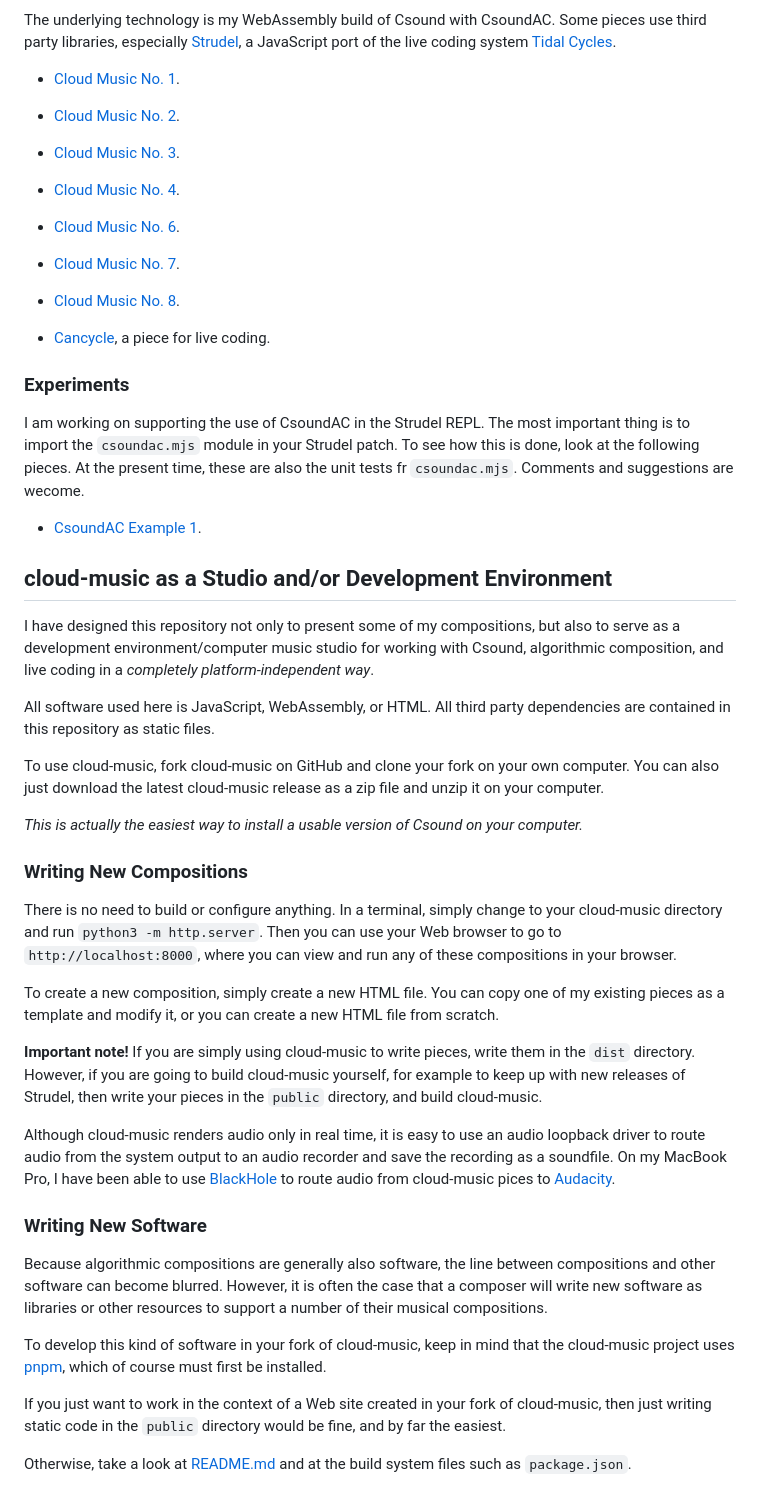
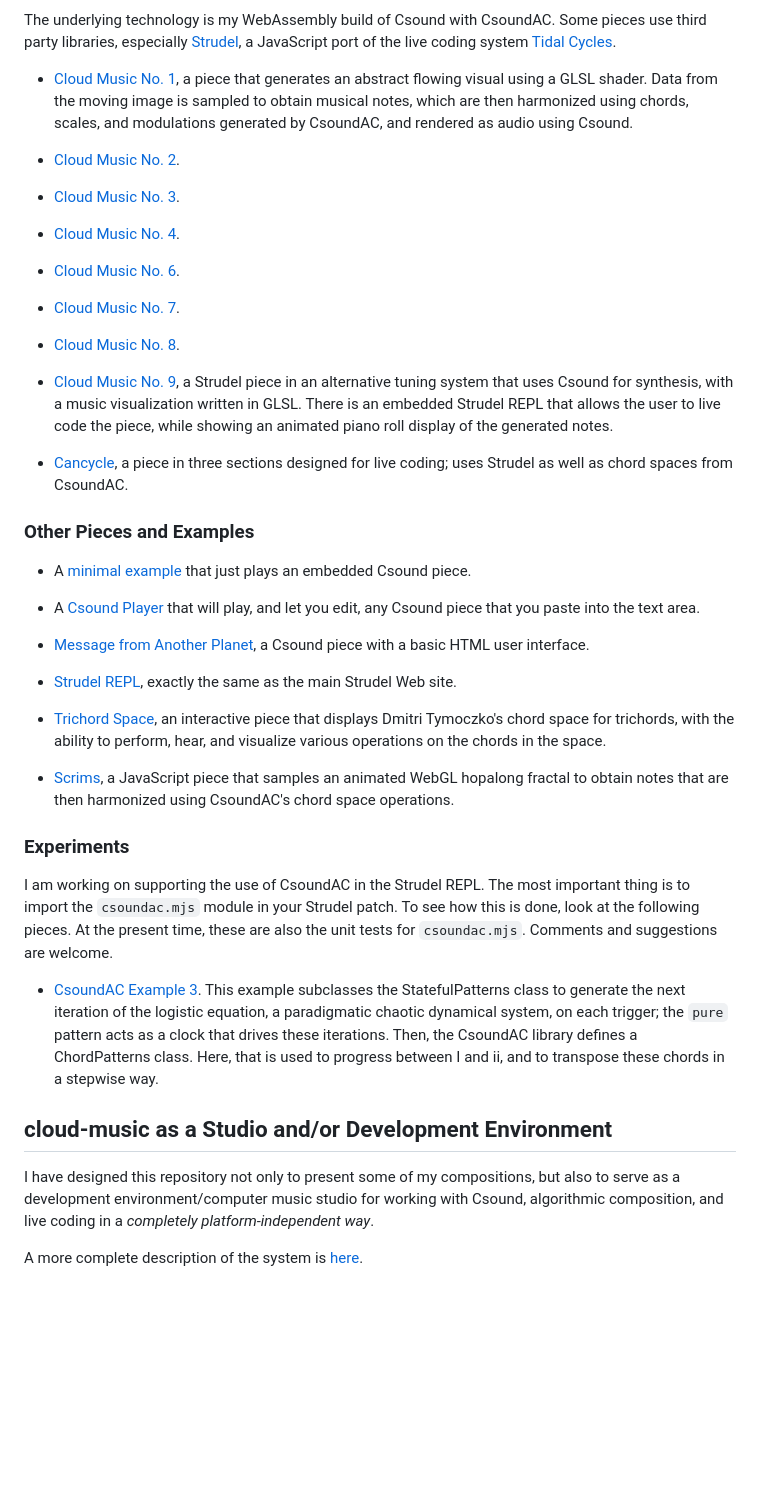
Before and after one commit to gogins/gogins.github.io, a Markdown page: README.md, the part around the change. Drawn GitHub-style; blank space fills up the shorter version.

Commit message:
Updating.

```diff
--- a/README.md
+++ b/README.md
@@ -31,7 +31,11 @@ The underlying technology is my WebAssembly build of Csound with CsoundAC.
 Some pieces use third party libraries, especially [Strudel](https://github.com/tidalcycles/strudel),
 a JavaScript port of the live coding system [Tidal Cycles](https://tidalcycles.org/).
 
-- [Cloud Music No. 1](cloud_music_no_1.html).
+- [Cloud Music No. 1](cloud_music_no_1.html), a piece that generates an
+  abstract flowing visual using a GLSL shader. Data from the moving image
+  is sampled to obtain musical notes, which are then harmonized using
+  chords, scales, and modulations generated by CsoundAC, and rendered as
+  audio using Csound.
 
 - [Cloud Music No. 2](cloud_music_no_2.html).
 
@@ -49,17 +53,50 @@ a JavaScript port of the live coding system [Tidal Cycles](https://tidalcycles.o
 
 - [Cloud Music No. 8](cloud_music_no_8.html).
 
-- [Cancycle](cancycle.html), a piece for live coding.
+- [Cloud Music No. 9](cloud_music_no_9.html), a Strudel piece in an
+  alternative tuning system that uses Csound for synthesis, with a music
+  visualization written in GLSL. There is an embedded Strudel REPL that
+  allows the user to live code the piece, while showing an animated piano
+  roll display of the generated notes.
+
+- [Cancycle](cancycle.html), a piece in three sections designed for live
+  coding; uses Strudel as well as chord spaces from CsoundAC.
+
+### Other Pieces and Examples
+
+- A [minimal example](minimal.html) that just plays an embedded Csound piece.
+
+- A [Csound Player](player.html) that will play, and let you edit, any
+  Csound piece that you paste into the text area.
+
+- [Message from Another Planet](message.html), a Csound piece with a basic
+  HTML user interface.
+
+- [Strudel REPL](strudel_repl.html), exactly the same as the main Strudel Web
+  site.
+
+- [Trichord Space](trichord_space.html), an interactive piece that displays
+  Dmitri Tymoczko's chord space for trichords, with the ability to perform,
+  hear, and visualize various operations on the chords in the space.
+
+- [Scrims](scrims.html), a JavaScript piece that samples an animated WebGL
+  hopalong fractal to obtain notes that are then harmonized using CsoundAC's
+  chord space operations.
 
 ### Experiments
 
 I am working on supporting the use of CsoundAC in the Strudel REPL. The most
 important thing is to import the `csoundac.mjs` module in your Strudel patch.
 To see how this is done, look at the following pieces. At the present time,
-these are also the unit tests fr `csoundac.mjs`. Comments and suggestions are
-wecome.
+these are also the unit tests for `csoundac.mjs`. Comments and suggestions are
+welcome.
 
-- [CsoundAC Example 1](ac_example_1.html).
+- [CsoundAC Example 3](csoundac_example_03_acCT.html). This example subclasses
+  the StatefulPatterns class to generate the next iteration of the logistic
+  equation, a paradigmatic chaotic dynamical system, on each trigger; the
+  `pure` pattern acts as a clock that drives these iterations. Then, the
+  CsoundAC library defines a ChordPatterns class. Here, that is used to
+  progress between I and ii, and to transpose these chords in a stepwise way.
 
 ## cloud-music as a Studio and/or Development Environment
 
@@ -68,52 +105,4 @@ but also to serve as a development environment/computer music studio for
 working with Csound, algorithmic composition, and live coding in a
 _completely platform-independent way_.
 
-All software used here is JavaScript, WebAssembly, or HTML. All third party
-dependencies are contained in this repository as static files.
-
-To use cloud-music, fork cloud-music on GitHub and clone your fork on your
-own computer. You can also just download the latest cloud-music release as a zip
-file and unzip it on your computer.
-
-_This is actually the easiest way to install a usable version of Csound on your
-computer._
-
-### Writing New Compositions
-
-There is no need to build or configure anything. In a terminal, simply change
-to your cloud-music directory and run `python3 -m http.server`. Then you can
-use your Web browser to go to `http://localhost:8000`, where you can view and
-run any of these compositions in your browser.
-
-To create a new composition, simply create a new HTML file. You can copy one
-of my existing pieces as a template and modify it, or you can create a new HTML
-file from scratch.
-
-**__Important note!__** If you are simply using cloud-music to write pieces,
-write them in the `dist` directory. However, if you are going to build
-cloud-music yourself, for example to keep up with new releases of Strudel,
-then write your pieces in the `public` directory, and build cloud-music.
-
-Although cloud-music renders audio only in real time, it is easy to use an
-audio loopback driver to route audio from the system output to an audio
-recorder and save the recording as a soundfile. On my MacBook Pro, I have been
-able to use [BlackHole](https://github.com/ExistentialAudio/BlackHole) to
-route audio from cloud-music pices to [Audacity](https://www.audacityteam.org/).
-
-### Writing New Software
-
-Because algorithmic compositions are generally also software, the line between
-compositions and other software can become blurred. However, it is often the
-case that a composer will write new software as libraries or other resources
-to support a number of their musical compositions.
-
-To develop this kind of software in your fork of cloud-music, keep in mind
-that the cloud-music project uses [pnpm](https://www.npmjs.com/), which of
-course must first be installed.
-
-If you just want to work in the context of a Web site created in your fork of
-cloud-music, then just writing static code in the `public` directory would be
-fine, and by far the easiest.
-
-Otherwise, take a look at [README.md](https://github.com/gogins/cloud-music/blob/main/README.md)
-and at the build system files such as `package.json`.
+A more complete description of the system is [here](cloud-5.html).
```
